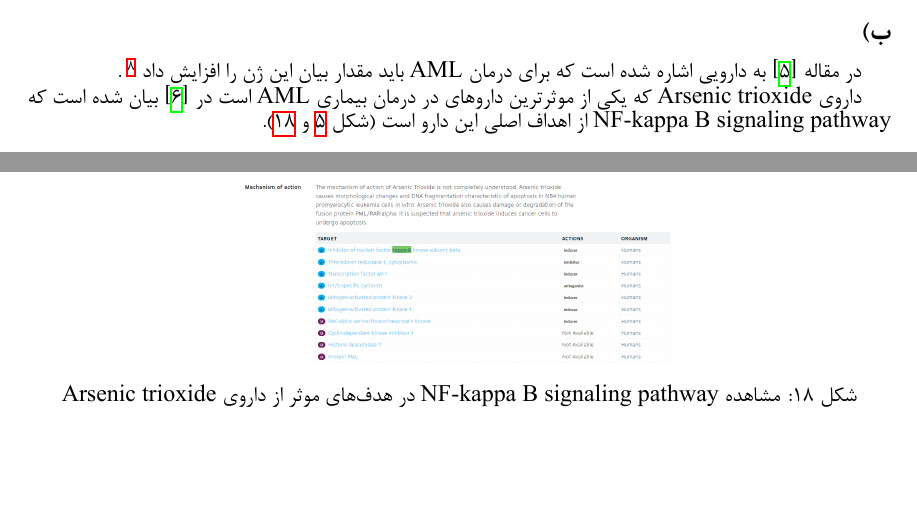
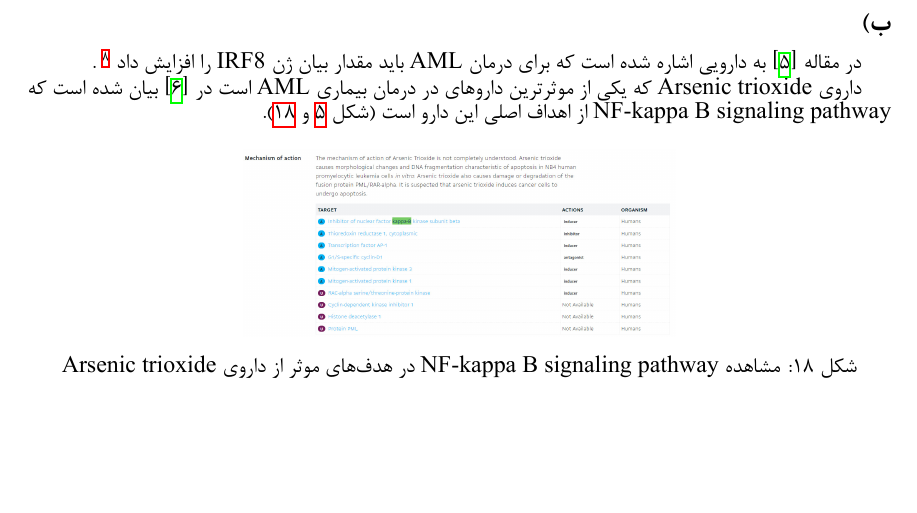
Before and after one commit to ckoorosh/Bio-Project-Fall22, a LaTeX document (Phase 2/report.tex): two parts of pages 11 and 12 of 13 before the commit and part of page 12 of 13 after it, the two joined at a grey line, cut so that both start at the same text, the shorter picture padded with empty space. Compiled offline with XeLaTeX.

Commit message:
Adding phase 2 updated report

```diff
--- a/Phase 2/report.tex
+++ b/Phase 2/report.tex
@@ -323,7 +324,7 @@
 .
 
 \subsection*{ب)}
-در مقاله \cite{irf8} به دارویی اشاره شده است که برای درمان \lr{AML} باید مقدار بیان این ژن را افزایش داد
+در مقاله \cite{irf8} به دارویی اشاره شده است که برای درمان \lr{AML} باید مقدار بیان ژن \lr{IRF8} را افزایش داد
 \LTRfootnote{\lr{As an inhibitor for the related protein IRF5 was recently described, IRF8 may also be a suitable drug target.}}
 .
 
```
Also changed, not shown: Phase 2/report.tex (3 more changed lines).
